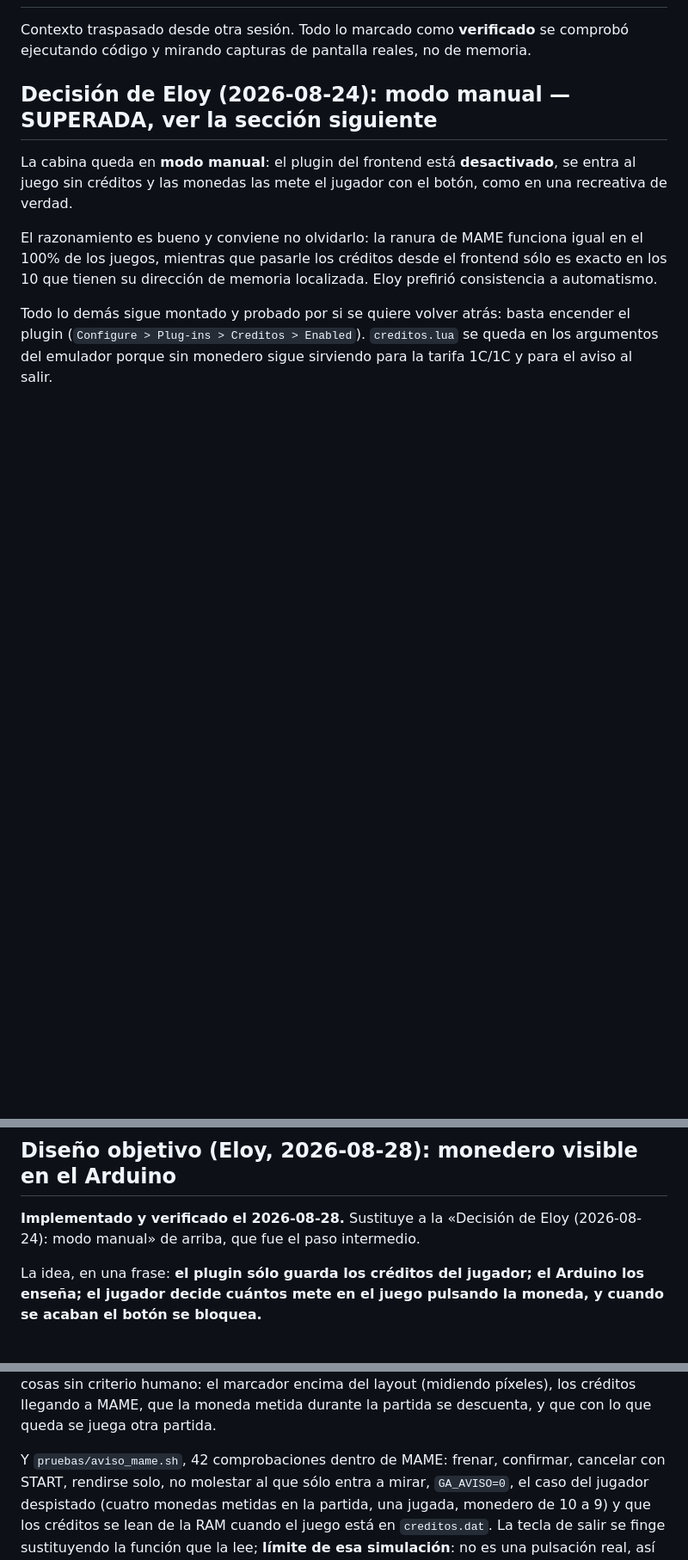
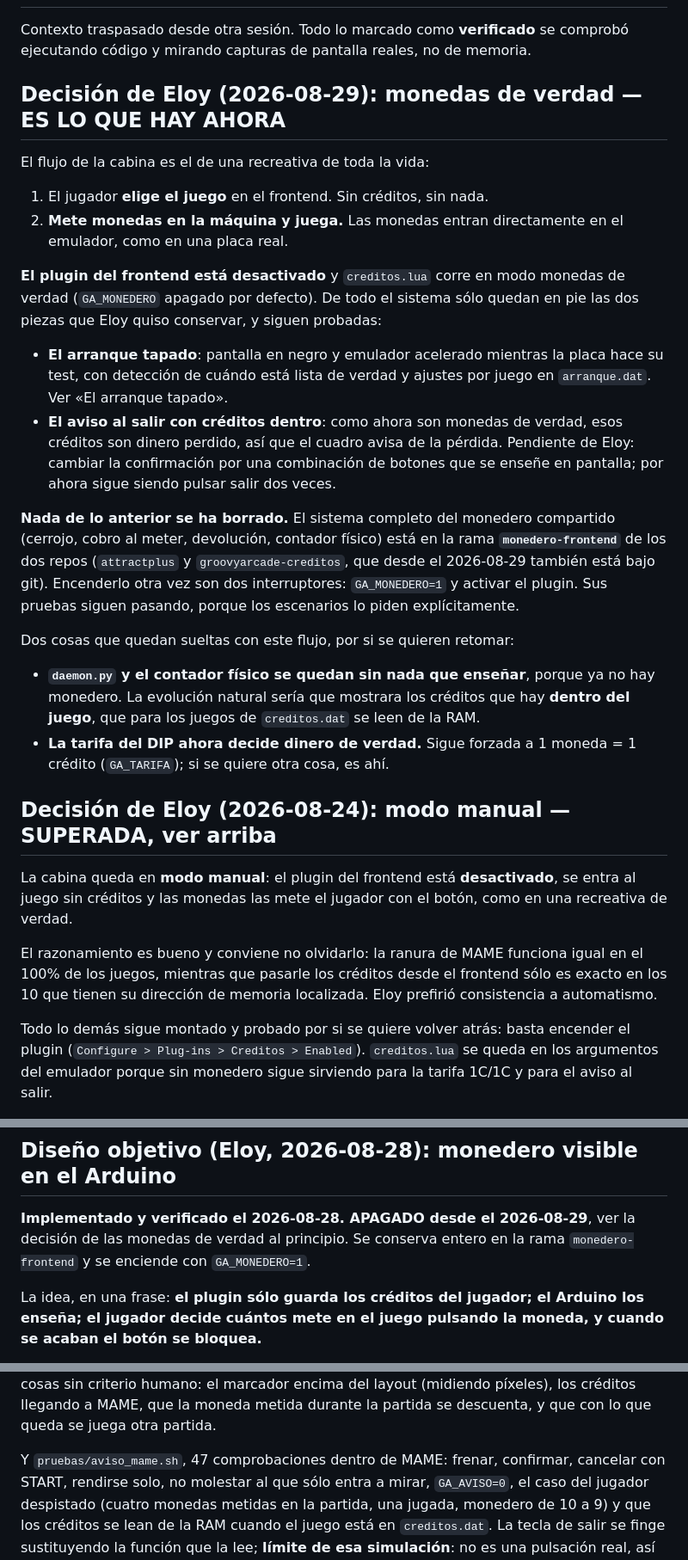
Before and after one commit to Kotaix0807/attractplus-creditos, a Markdown page: CLAUDE.md, 3 parts joined by grey strips. Shown at 86% size. Rendered like a GitHub page; blank space fills up the shorter version.

Commit message:
La cabina pasa a monedas de verdad; el monedero queda en su rama
El flujo es ahora: elegir juego, meter monedas, jugar. El plugin del
frontend se desactiva y creditos.lua corre sin monedero.

Se conservan las dos piezas que Eloy quiso mantener: el arranque tapado
con overclock y el aviso al salir con creditos dentro.

El sistema completo del monedero sigue en la rama monedero-frontend y se
enciende con GA_MONEDERO=1; sus pruebas siguen pasando.

Co-Authored-By: Claude Opus 5 (1M context) <noreply@anthropic.com>

```diff
--- a/CLAUDE.md
+++ b/CLAUDE.md
@@ -3,7 +3,42 @@
 Contexto traspasado desde otra sesión. Todo lo marcado como **verificado** se
 comprobó ejecutando código y mirando capturas de pantalla reales, no de memoria.
 
-## Decisión de Eloy (2026-08-24): modo manual — SUPERADA, ver la sección siguiente
+## Decisión de Eloy (2026-08-29): monedas de verdad — ES LO QUE HAY AHORA
+
+El flujo de la cabina es el de una recreativa de toda la vida:
+
+1. El jugador **elige el juego** en el frontend. Sin créditos, sin nada.
+2. **Mete monedas en la máquina y juega.** Las monedas entran directamente en
+   el emulador, como en una placa real.
+
+**El plugin del frontend está desactivado** y `creditos.lua` corre en modo
+monedas de verdad (`GA_MONEDERO` apagado por defecto). De todo el sistema sólo
+quedan en pie las dos piezas que Eloy quiso conservar, y siguen probadas:
+
+- **El arranque tapado**: pantalla en negro y emulador acelerado mientras la
+  placa hace su test, con detección de cuándo está lista de verdad y ajustes por
+  juego en `arranque.dat`. Ver «El arranque tapado».
+- **El aviso al salir con créditos dentro**: como ahora son monedas de verdad,
+  esos créditos son dinero perdido, así que el cuadro avisa de la pérdida.
+  Pendiente de Eloy: cambiar la confirmación por una combinación de botones que
+  se enseñe en pantalla; por ahora sigue siendo pulsar salir dos veces.
+
+**Nada de lo anterior se ha borrado.** El sistema completo del monedero
+compartido (cerrojo, cobro al meter, devolución, contador físico) está en la
+rama **`monedero-frontend`** de los dos repos (`attractplus` y
+`groovyarcade-creditos`, que desde el 2026-08-29 también está bajo git).
+Encenderlo otra vez son dos interruptores: `GA_MONEDERO=1` y activar el plugin.
+Sus pruebas siguen pasando, porque los escenarios lo piden explícitamente.
+
+Dos cosas que quedan sueltas con este flujo, por si se quieren retomar:
+
+- **`daemon.py` y el contador físico se quedan sin nada que enseñar**, porque ya
+  no hay monedero. La evolución natural sería que mostrara los créditos que hay
+  **dentro del juego**, que para los juegos de `creditos.dat` se leen de la RAM.
+- **La tarifa del DIP ahora decide dinero de verdad.** Sigue forzada a 1 moneda
+  = 1 crédito (`GA_TARIFA`); si se quiere otra cosa, es ahí.
+
+## Decisión de Eloy (2026-08-24): modo manual — SUPERADA, ver arriba
 
 La cabina queda en **modo manual**: el plugin del frontend está **desactivado**,
 se entra al juego sin créditos y las monedas las mete el jugador con el botón,
@@ -21,8 +56,9 @@ la tarifa 1C/1C y para el aviso al salir.
 
 ## Diseño objetivo (Eloy, 2026-08-28): monedero visible en el Arduino
 
-**Implementado y verificado el 2026-08-28.** Sustituye a la «Decisión de Eloy
-(2026-08-24): modo manual» de arriba, que fue el paso intermedio.
+**Implementado y verificado el 2026-08-28. APAGADO desde el 2026-08-29**, ver
+la decisión de las monedas de verdad al principio. Se conserva entero en la
+rama `monedero-frontend` y se enciende con `GA_MONEDERO=1`.
 
 La idea, en una frase: **el plugin sólo guarda los créditos del jugador; el
 Arduino los enseña; el jugador decide cuántos mete en el juego pulsando la
@@ -968,7 +1005,7 @@ el marcador encima del layout (midiendo píxeles), los créditos llegando a MAME
 que la moneda metida durante la partida se descuenta, y que con lo que queda se
 juega otra partida.
 
-Y `pruebas/aviso_mame.sh`, 42 comprobaciones dentro de MAME: frenar, confirmar,
+Y `pruebas/aviso_mame.sh`, 47 comprobaciones dentro de MAME: frenar, confirmar,
 cancelar con START, rendirse solo, no molestar al que sólo entra a mirar,
 `GA_AVISO=0`, el caso del jugador despistado (cuatro monedas metidas en la
 partida, una jugada, monedero de 10 a 9) y que los créditos se lean de la RAM
```
Also changed, not shown: other parts of CLAUDE.md (+1 -0 lines).
